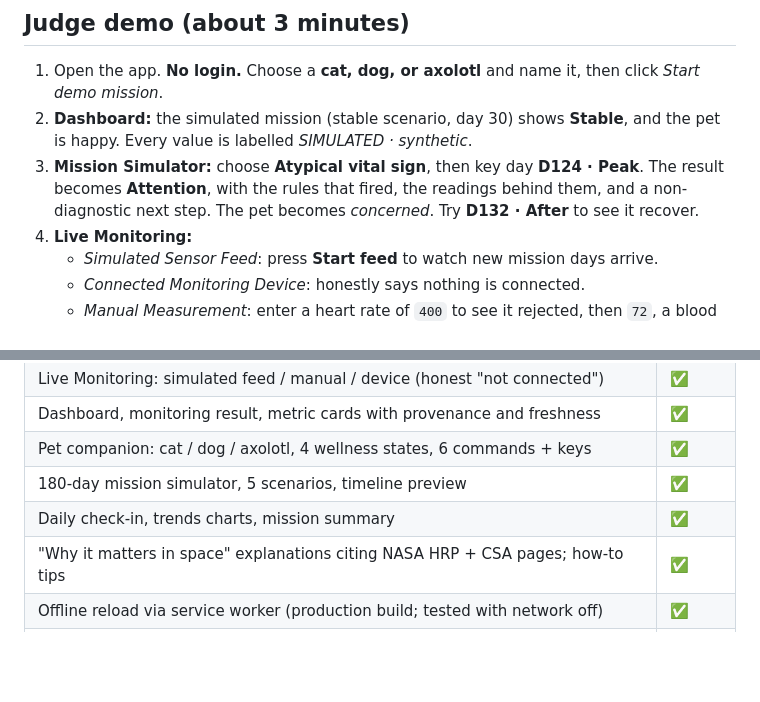
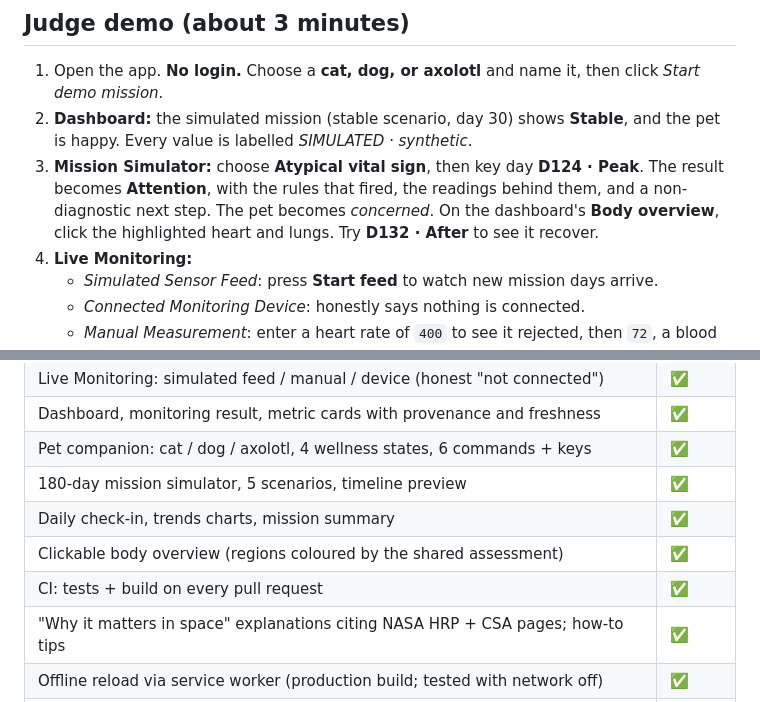
Before and after one commit to aymanakhan/SYNORA, a Markdown page: README.md, 2 parts joined by grey strips. Rendered like a GitHub page; blank space fills up the shorter version.

```diff
--- a/README.md
+++ b/README.md
@@ -23,7 +23,7 @@ No accounts, API keys, or network access are needed for the demo.
 
 1. Open the app. **No login.** Choose a **cat, dog, or axolotl** and name it, then click *Start demo mission*.
 2. **Dashboard:** the simulated mission (stable scenario, day 30) shows **Stable**, and the pet is happy. Every value is labelled *SIMULATED · synthetic*.
-3. **Mission Simulator:** choose **Atypical vital sign**, then key day **D124 · Peak**. The result becomes **Attention**, with the rules that fired, the readings behind them, and a non-diagnostic next step. The pet becomes *concerned*. Try **D132 · After** to see it recover.
+3. **Mission Simulator:** choose **Atypical vital sign**, then key day **D124 · Peak**. The result becomes **Attention**, with the rules that fired, the readings behind them, and a non-diagnostic next step. The pet becomes *concerned*. On the dashboard's **Body overview**, click the highlighted heart and lungs. Try **D132 · After** to see it recover.
 4. **Live Monitoring:**
    - *Simulated Sensor Feed*: press **Start feed** to watch new mission days arrive.
    - *Connected Monitoring Device*: honestly says nothing is connected.
@@ -45,6 +45,8 @@ No accounts, API keys, or network access are needed for the demo.
 | Pet companion: cat / dog / axolotl, 4 wellness states, 6 commands + keys | ✅ |
 | 180-day mission simulator, 5 scenarios, timeline preview | ✅ |
 | Daily check-in, trends charts, mission summary | ✅ |
+| Clickable body overview (regions coloured by the shared assessment) | ✅ |
+| CI: tests + build on every pull request | ✅ |
 | "Why it matters in space" explanations citing NASA HRP + CSA pages; how-to tips | ✅ |
 | Offline reload via service worker (production build; tested with network off) | ✅ |
 | Auth0, camera gestures, voice, sound | stretch |
```
Also changed, not shown: docs/screenshots/08-body-overview.png (added), 6 other files.
